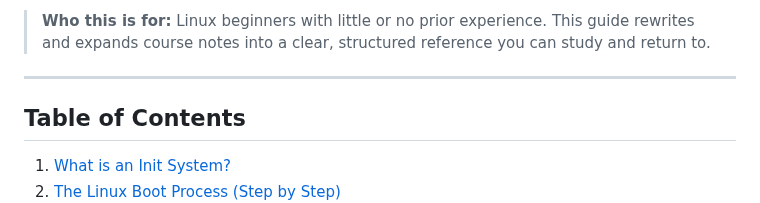
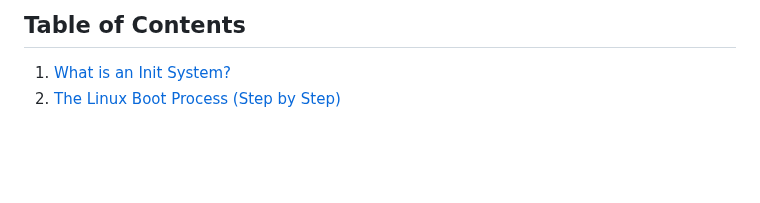
Before and after one commit to userNAD8520/Linux-Notes, a Markdown page: Notes/W10_Notes.md, the part around the change. Drawn GitHub-style; blank space fills up the shorter version.

Commit message:
Clean up introductory text in W10_Notes.md
Removed introductory lines for clarity.

```diff
--- a/Notes/W10_Notes.md
+++ b/Notes/W10_Notes.md
@@ -1,8 +1,4 @@
 
-> **Who this is for:** Linux beginners with little or no prior experience.
-> This guide rewrites and expands course notes into a clear, structured reference you can study and return to.
-
----
 
 ## Table of Contents
 
```
